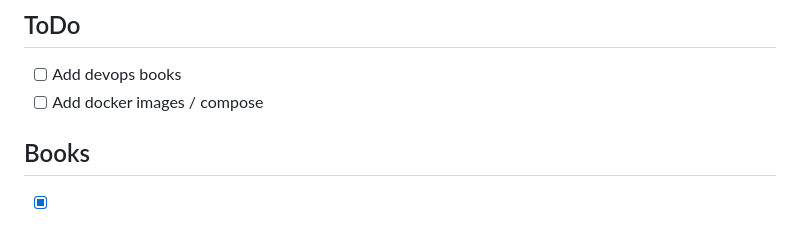
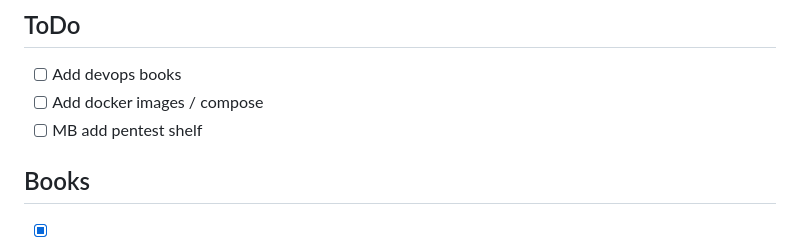
Before and after one commit to TrueBad0ur/libreasy, a Markdown page: README.md, the part around the change. GitHub-like rendering.

```diff
--- a/README.md
+++ b/README.md
@@ -63,6 +63,7 @@ Issues and better html code are also welcome :)
 ## ToDo
 - [ ] Add devops books
 - [ ] Add docker images / compose
+- [ ] MB add pentest shelf
 
 ## Books
 
```
